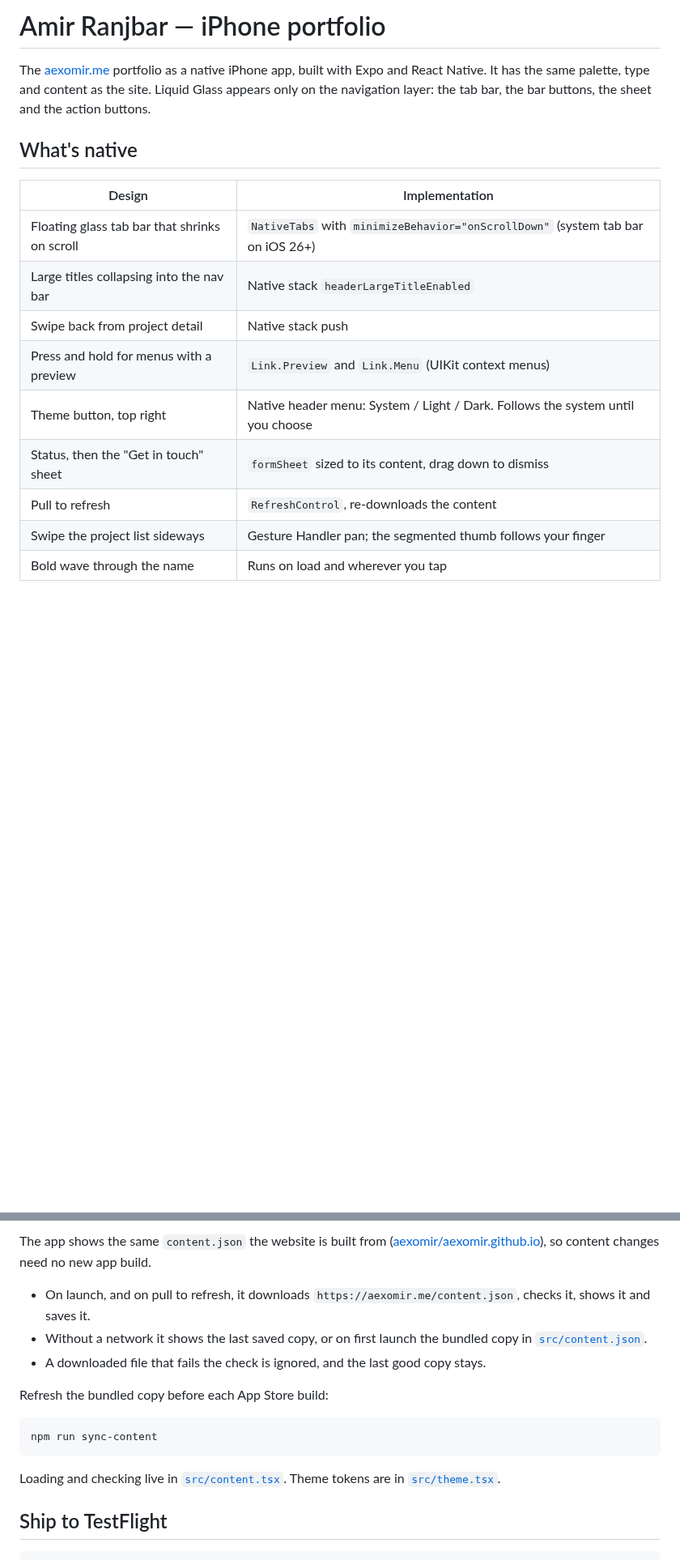
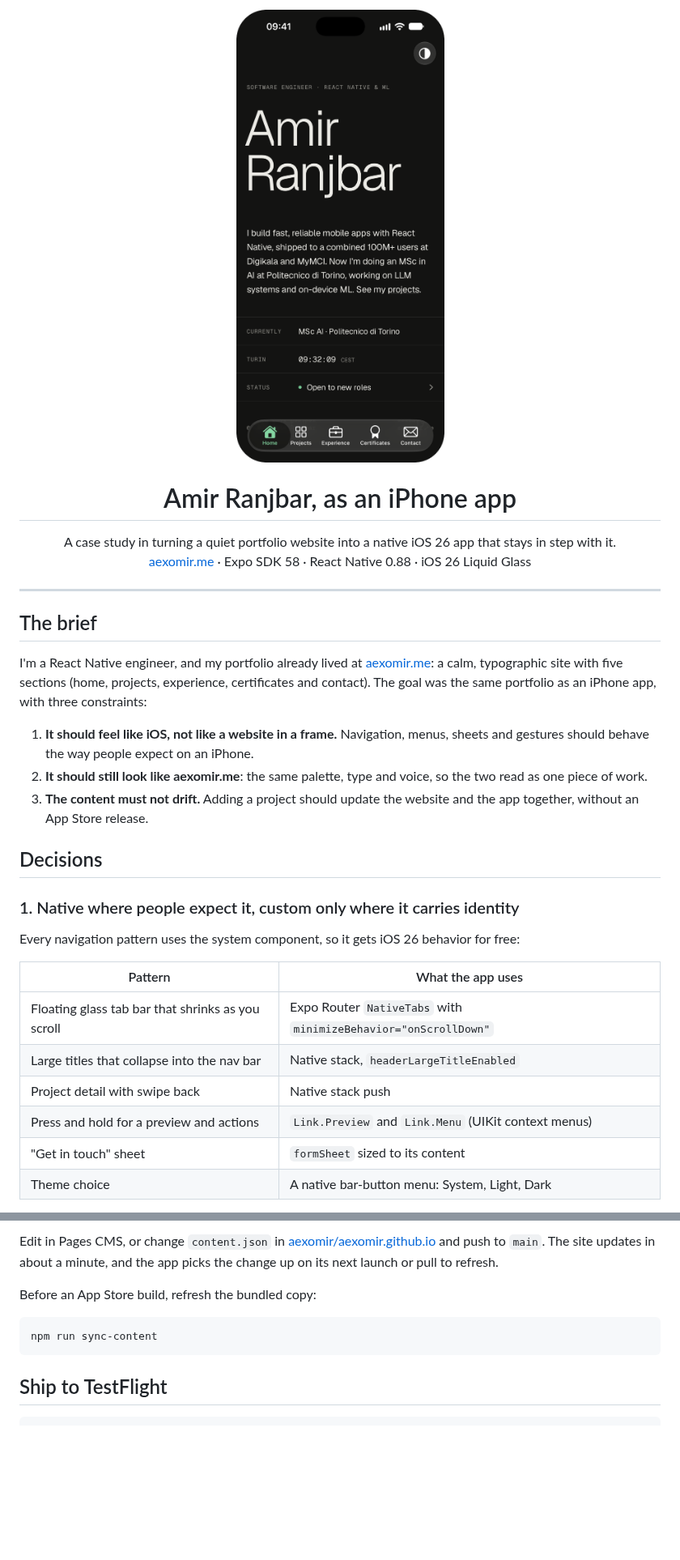
Before and after one commit to aexomir/portfolio-app, a Markdown page: README.md, 2 parts joined by grey strips. Shown at 81% size. Rendered like a GitHub page; pictures changed too: docs/images/home-dark.png (added); blank space fills up the shorter version.

Commit message:
Rewrite README as a case study with a Home screenshot
Co-Authored-By: Claude Opus 5.5 <noreply@anthropic.com>

````diff
--- a/README.md
+++ b/README.md
@@ -1,18 +1,36 @@
-# Amir Ranjbar — iPhone portfolio
+<p align="center">
+  <img src="docs/images/home-dark.png" width="300" alt="Home screen of the app in dark mode: the name Amir Ranjbar in large thin type, a short intro, and rows for Currently, Turin time and Status above a floating glass tab bar.">
+</p>
 
-The [aexomir.me](https://aexomir.me) portfolio as a native iPhone app, built with Expo and React Native. It has the same palette, type and content as the site. Liquid Glass appears only on the navigation layer: the tab bar, the bar buttons, the sheet and the action buttons.
+<h1 align="center">Amir Ranjbar, as an iPhone app</h1>
 
-## What's native
+<p align="center">
+  A case study in turning a quiet portfolio website into a native iOS 26 app that stays in step with it.<br>
+  <a href="https://aexomir.me">aexomir.me</a> · Expo SDK 58 · React Native 0.88 · iOS 26 Liquid Glass
+</p>
 
-| Design | Implementation |
+---
+
+## The brief
+
+I'm a React Native engineer, and my portfolio already lived at [aexomir.me](https://aexomir.me): a calm, typographic site with five sections (home, projects, experience, certificates and contact). The goal was the same portfolio as an iPhone app, with three constraints:
+
+1. **It should feel like iOS, not like a website in a frame.** Navigation, menus, sheets and gestures should behave the way people expect on an iPhone.
+2. **It should still look like aexomir.me**: the same palette, type and voice, so the two read as one piece of work.
+3. **The content must not drift.** Adding a project should update the website and the app together, without an App Store release.
+
+## Decisions
+
+### 1. Native where people expect it, custom only where it carries identity
+
+Every navigation pattern uses the system component, so it gets iOS 26 behavior for free:
+
+| Pattern | What the app uses |
 |---|---|
-| Floating glass tab bar that shrinks on scroll | `NativeTabs` with `minimizeBehavior="onScrollDown"` (system tab bar on iOS 26+) |
-| Large titles collapsing into the nav bar | Native stack `headerLargeTitleEnabled` |
-| Swipe back from project detail | Native stack push |
-| Press and hold for menus with a preview | `Link.Preview` and `Link.Menu` (UIKit context menus) |
-| Theme button, top right | Native header menu: System / Light / Dark. Follows the system until you choose |
-| Status, then the "Get in touch" sheet | `formSheet` sized to its content, drag down to dismiss |
-| Pull to refresh | `RefreshControl`, re-downloads the content |
-| Swipe the project list sideways | Gesture Handler pan; the segmented thumb follows your finger |
-| Bold wave through the name | Runs on load and wherever you tap |
+| Floating glass tab bar that shrinks as you scroll | Expo Router `NativeTabs` with `minimizeBehavior="onScrollDown"` |
+| Large titles that collapse into the nav bar | Native stack, `headerLargeTitleEnabled` |
+| Project detail with swipe back | Native stack push |
+| Press and hold for a preview and actions | `Link.Preview` and `Link.Menu` (UIKit context menus) |
+| "Get in touch" sheet | `formSheet` sized to its content |
+| Theme choice | A native bar-button menu: System, Light, Dark |
 
@@ -29,17 +107,11 @@ It needs a development build, not Expo Go, because it uses native modules (glass
 
-The app shows the same `content.json` the website is built from ([aexomir/aexomir.github.io](https://github.com/aexomir/aexomir.github.io)), so content changes need no new app build.
+Edit in Pages CMS, or change `content.json` in [aexomir/aexomir.github.io](https://github.com/aexomir/aexomir.github.io) and push to `main`. The site updates in about a minute, and the app picks the change up on its next launch or pull to refresh.
 
-- On launch, and on pull to refresh, it downloads `https://aexomir.me/content.json`, checks it, shows it and saves it.
-- Without a network it shows the last saved copy, or on first launch the bundled copy in [`src/content.json`](src/content.json).
-- A downloaded file that fails the check is ignored, and the last good copy stays.
-
-Refresh the bundled copy before each App Store build:
+Before an App Store build, refresh the bundled copy:
 
 ```bash
 npm run sync-content
 ```
-
-Loading and checking live in [`src/content.tsx`](src/content.tsx). Theme tokens are in [`src/theme.tsx`](src/theme.tsx).
 
 ## Ship to TestFlight
 
````
Also changed, not shown: other parts of README.md (+63 -3 lines).
